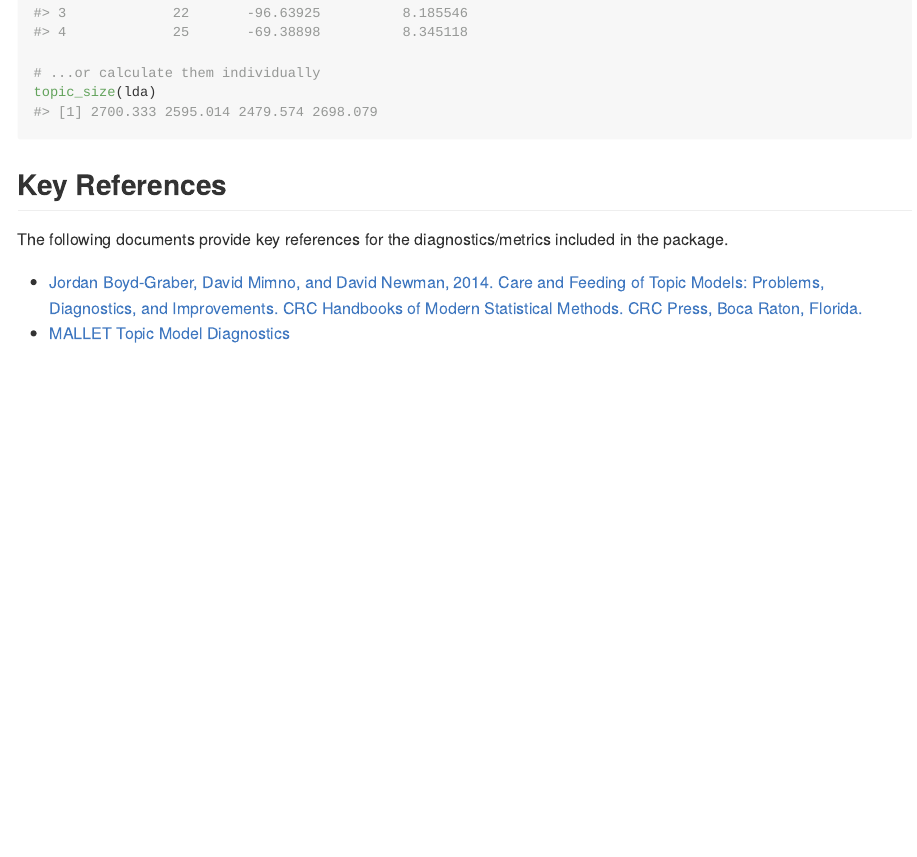
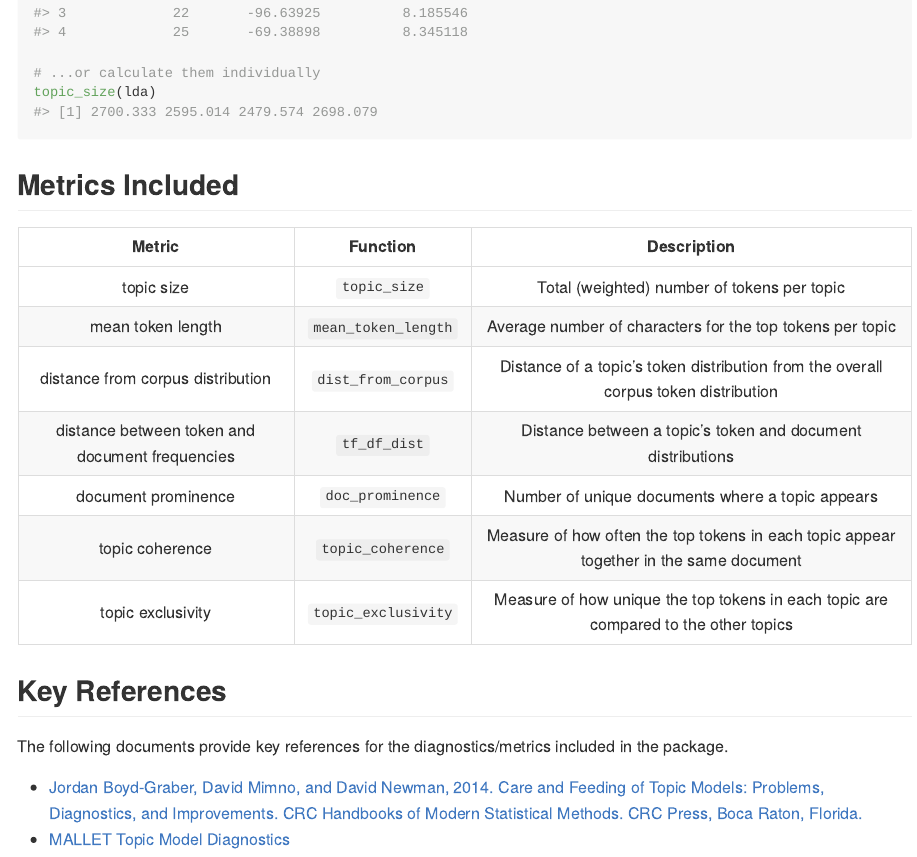
Before and after one commit to doug-friedman/topicdoc, an R Markdown document (README.Rmd): the page in a window 1100 px wide, from 1140 px down. The pictures show the output file README.md that the author committed with the source, drawn offline in the style of GitHub; badge pictures from the web are left out.

Commit message:
Adding a nice markdown table of metrics included

````diff
--- a/README.Rmd
+++ b/README.Rmd
@@ -56,6 +56,16 @@ topic_diagnostics(lda, AssociatedPress[1:100,])
 topic_size(lda)
 ```
 
+## Metrics Included
+| Metric                                          |      Function       |  Description                                |
+|:-----------------------------------------------:|:-------------------:|:-------------------------------------------:|
+| topic size                                      | `topic_size`        | Total (weighted) number of tokens per topic |
+| mean token length                               | `mean_token_length` | Average number of characters for the top tokens per topic |
+| distance from corpus distribution               | `dist_from_corpus`  | Distance of a topic's token distribution from the overall corpus token distribution |
+| distance between token and document frequencies | `tf_df_dist`        | Distance between a topic's token and document distributions |
+| document prominence                             | `doc_prominence`    | Number of unique documents where a topic appears
+| topic coherence                                 | `topic_coherence`   | Measure of how often the top tokens in each topic appear together in the same document |
+| topic exclusivity                               | `topic_exclusivity` | Measure of how unique the top tokens in each topic are compared to the other topics |
 
 ## Key References
 
````
Also changed, not shown: README.md.
